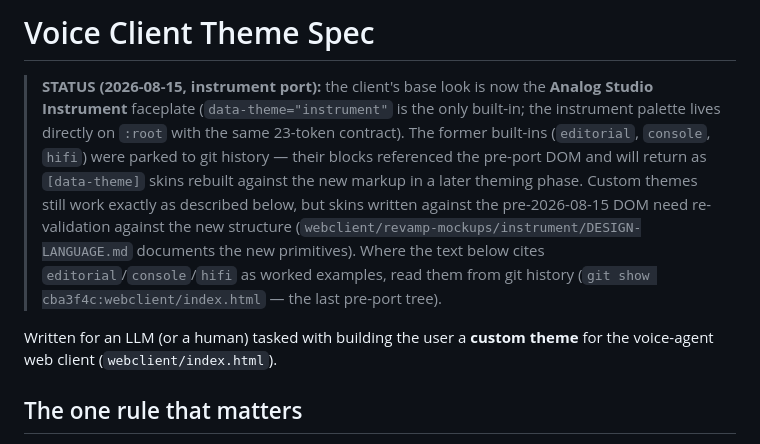
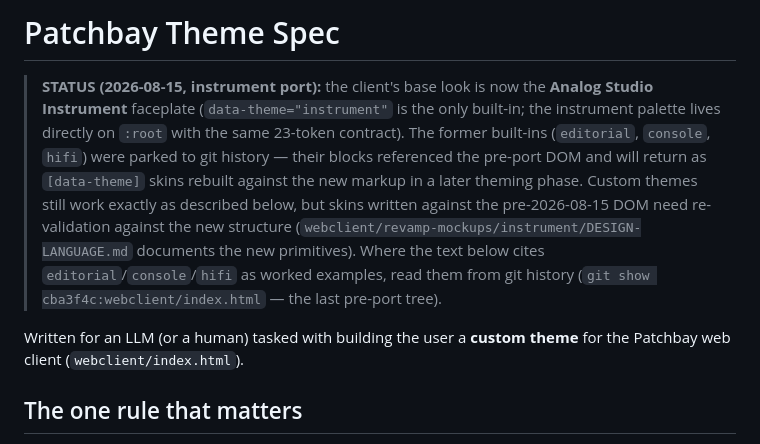
Before and after one commit to Platano78/patchbay, a Markdown page: webclient/themes/THEME-SPEC.md, the part around the change. Rendered like a GitHub page.

Commit message:
docs: THEME-SPEC title carries the Patchbay name

```diff
--- a/webclient/themes/THEME-SPEC.md
+++ b/webclient/themes/THEME-SPEC.md
@@ -1,4 +1,4 @@
-# Voice Client Theme Spec
+# Patchbay Theme Spec
 
 > **STATUS (2026-08-15, instrument port):** the client's base look is now the
 > **Analog Studio Instrument** faceplate (`data-theme="instrument"` is the only
@@ -13,7 +13,7 @@
 > examples, read them from git history (`git show cba3f4c:webclient/index.html` — the last pre-port tree).
 
 Written for an LLM (or a human) tasked with building the user a **custom theme**
-for the voice-agent web client (`webclient/index.html`).
+for the Patchbay web client (`webclient/index.html`).
 
 ## The one rule that matters
 
```
